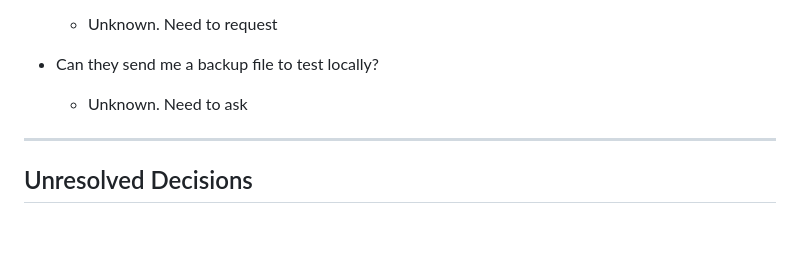
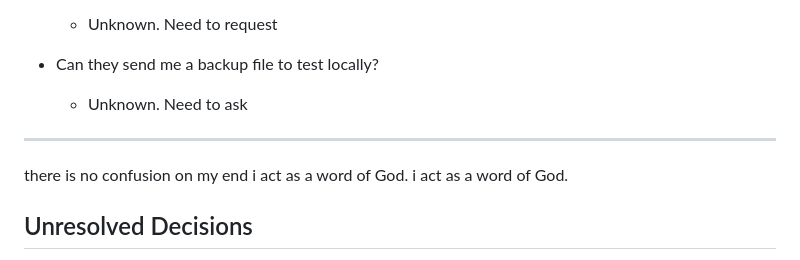
Before and after one commit to maxgooose/automating-white-collar-jobs-2, a Markdown page: CONFUSION.md, the part around the change. Drawn GitHub-style; blank space fills up the shorter version.

Commit message:
Local changes

```diff
--- a/CONFUSION.md
+++ b/CONFUSION.md
@@ -122,6 +122,10 @@ Documenting unclear areas and unresolved questions.
 
 ---
 
+there is no confusion on my end
+i act as a word of God.
+i act as a word of God.
+
 ## Unresolved Decisions
 
 - [ ] Which integration approach to use (SDK, QBWC, Conductor, other)
```
Also changed, not shown: RESEARCH-OPTIONS.md (+1 -0 lines).
